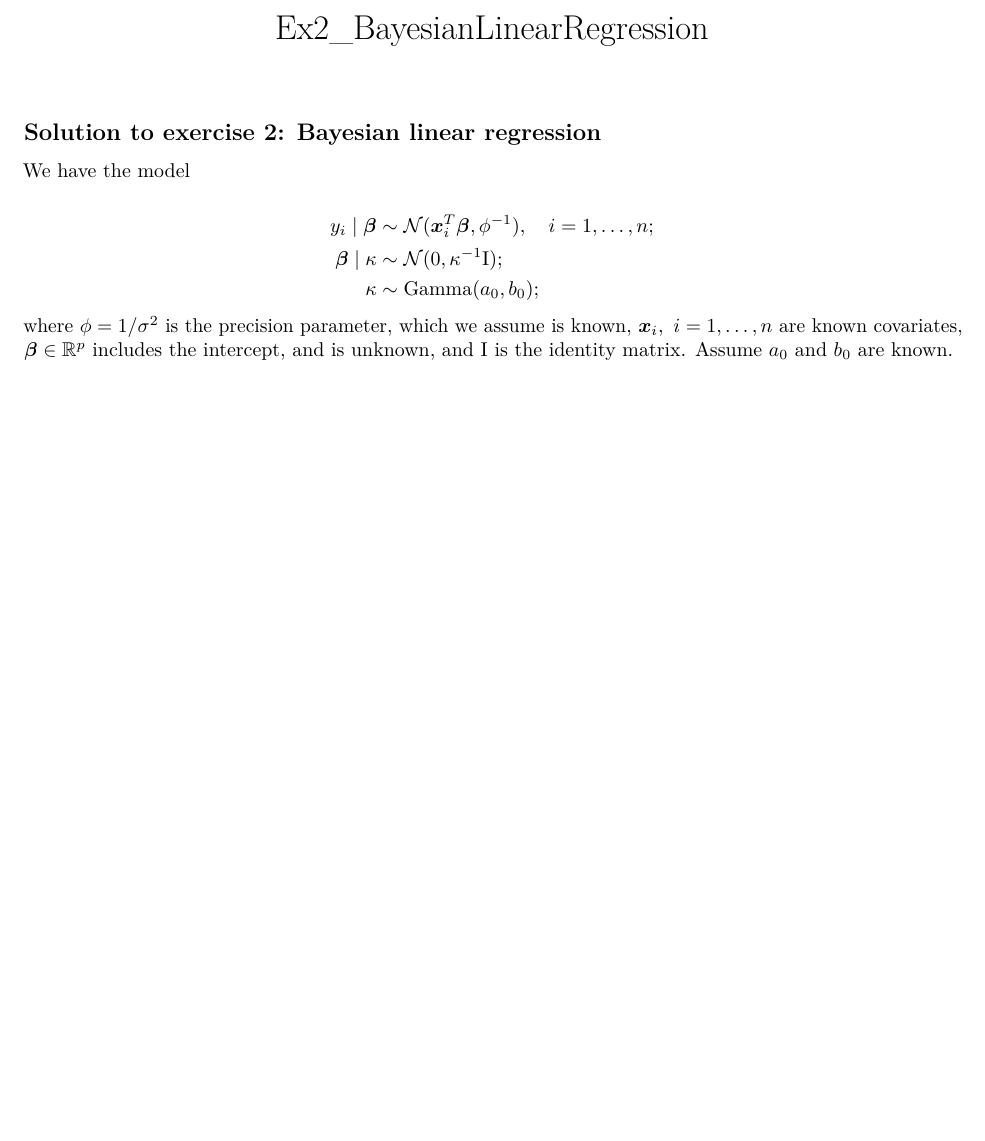
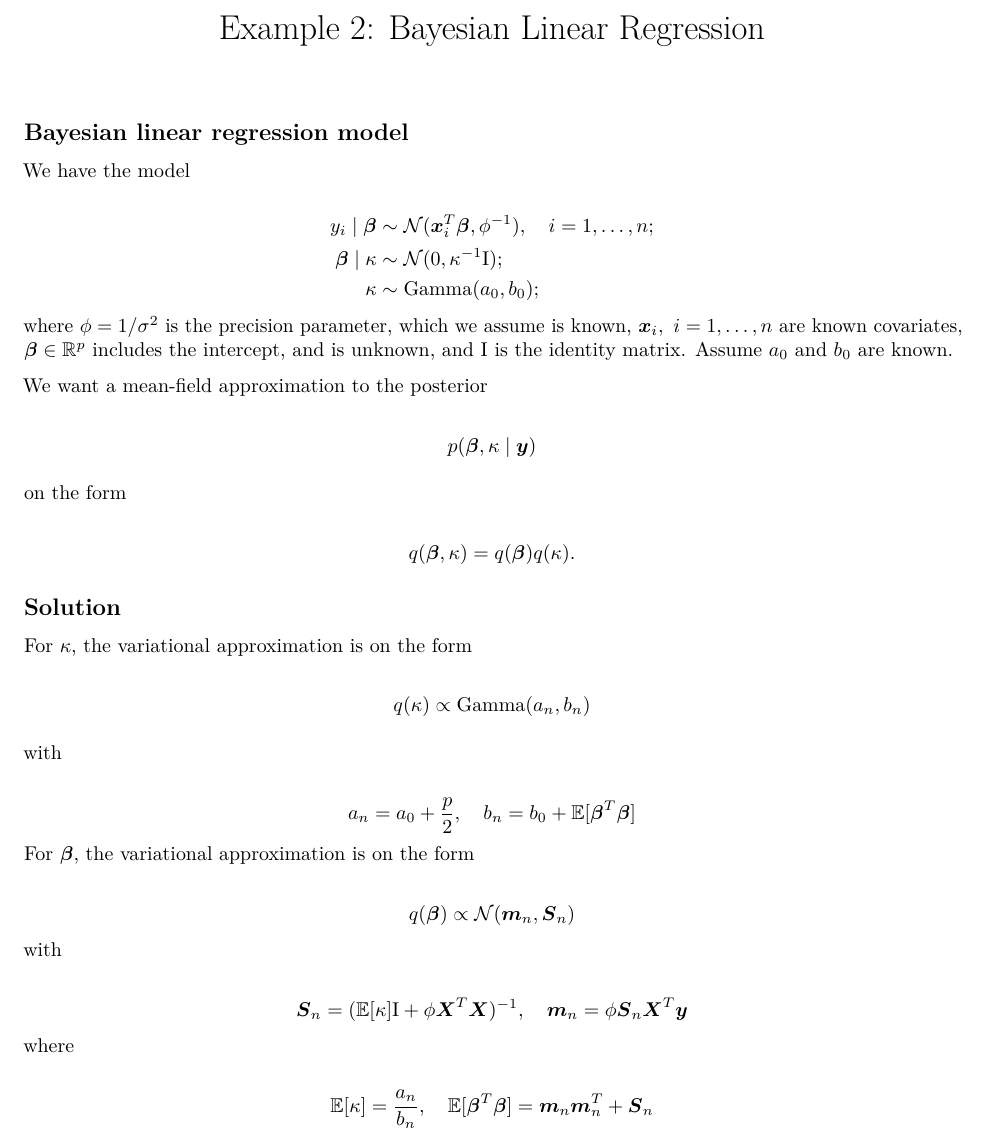
Before and after one commit to Camiling/B4H_Masterclass_VI, an R Markdown document (Solutions/Ex2_BayesianLinearRegression.Rmd): part of the page, cut at the place of the change, the shorter picture padded with empty space. Rendered offline with R 4.5, knitr and Pandoc, then LaTeX, with nearby package versions.

Commit message:
update solutions

````diff
--- a/Solutions/Ex2_BayesianLinearRegression.Rmd
+++ b/Solutions/Ex2_BayesianLinearRegression.Rmd
@@ -1,5 +1,5 @@
 ---
-title: "Ex2_BayesianLinearRegression"
+title: "Example 2: Bayesian Linear Regression"
 output: pdf_document
 ---
 
@@ -7,7 +7,7 @@ output: pdf_document
 knitr::opts_chunk$set(echo = TRUE)
 ```
 
-## Solution to exercise 2: Bayesian linear regression
+## Bayesian linear regression model
 
 We have the model
 
@@ -20,3 +20,44 @@ y_i \mid \boldsymbol \beta &\sim \mathcal{N}(\boldsymbol  x_i^{T} \boldsymbol \b
 \end{aligned}
 $$
 where $\phi=1/\sigma^2$ is the precision parameter, which we assume is known, $\boldsymbol x_i, \ i=1,\ldots,n$ are known covariates, $\boldsymbol \beta \in \mathbb{R}^p$ includes the intercept, and is unknown, and $\boldsymbol{\text{I}}$ is the identity matrix. Assume $a_0$ and $b_0$ are known.
+
+We want a mean-field approximation to the posterior
+
+$$
+p(\boldsymbol \beta, \kappa \mid \boldsymbol y)
+$$
+
+on the form
+
+$$
+q(\boldsymbol \beta, \kappa) = q(\boldsymbol \beta) q(\kappa).
+$$
+
+## Solution
+
+For $\kappa$, the variational approximation is on the form
+
+$$
+q(\kappa) \propto \text{Gamma}(a_n,b_n)
+$$
+
+with
+
+$$
+a_n= a_0+\frac{p}{2}, \quad b_n = b_0 + \mathbb{E}[\boldsymbol\beta^{T}\boldsymbol \beta]
+$$
+For $\boldsymbol\beta$, the variational approximation is on the form
+
+$$
+q(\boldsymbol\beta) \propto \mathcal{N}(\boldsymbol m_n, \boldsymbol S_n)
+$$
+with
+
+$$
+\boldsymbol S_n = (\mathbb{E}[\kappa]\boldsymbol{\text{I}} + \phi \boldsymbol X^{T} \boldsymbol X)^{-1}, \quad \boldsymbol m_n = \phi \boldsymbol S_n \boldsymbol X^{T}\boldsymbol y
+$$
+where
+
+$$
+\mathbb{E}[\kappa] = \frac{a_n}{b_n}, \quad \mathbb{E}[\boldsymbol\beta^{T}\boldsymbol \beta] = \boldsymbol m_n \boldsymbol m_n^{T}+ \boldsymbol S_n
+$$
````
Also changed, not shown: Solutions/Ex2_BayesianLinearRegression.pdf.
